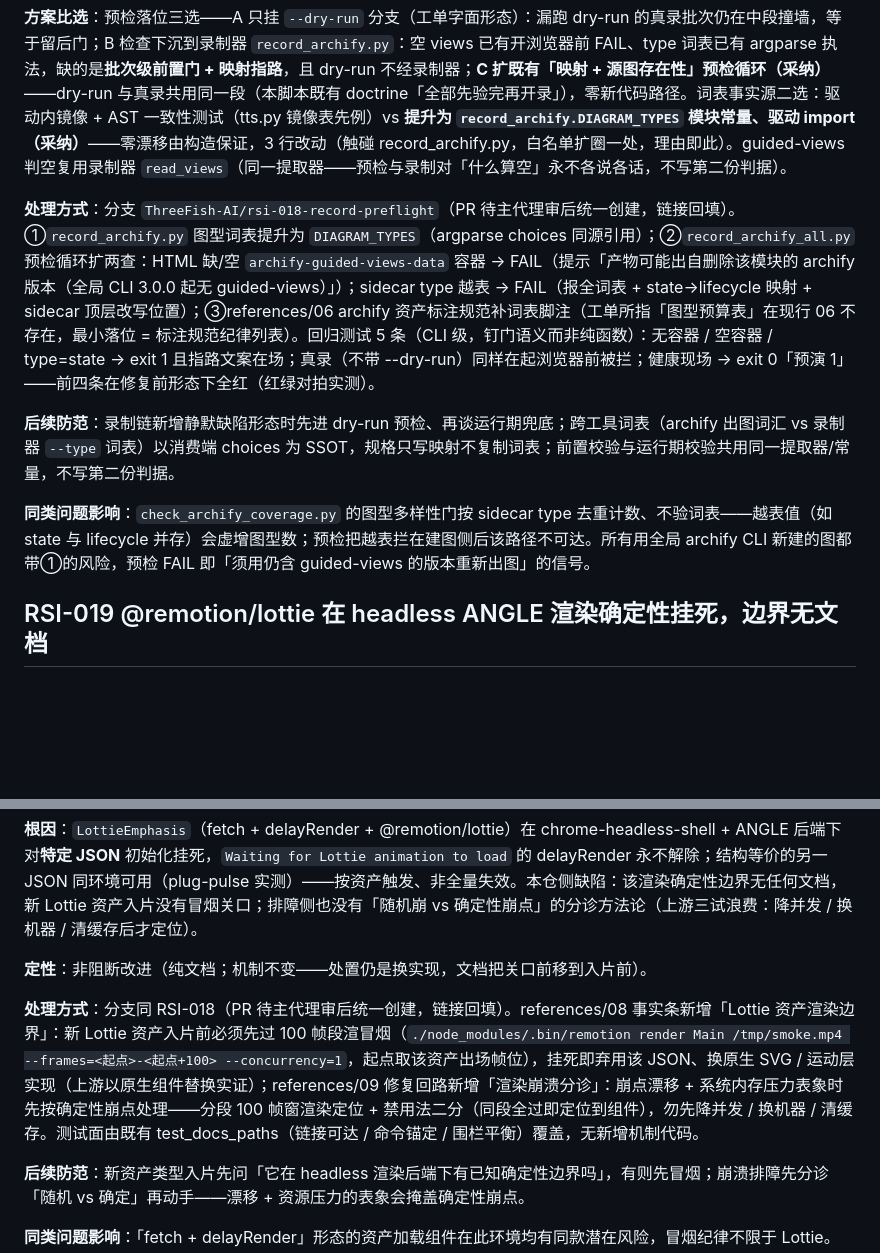
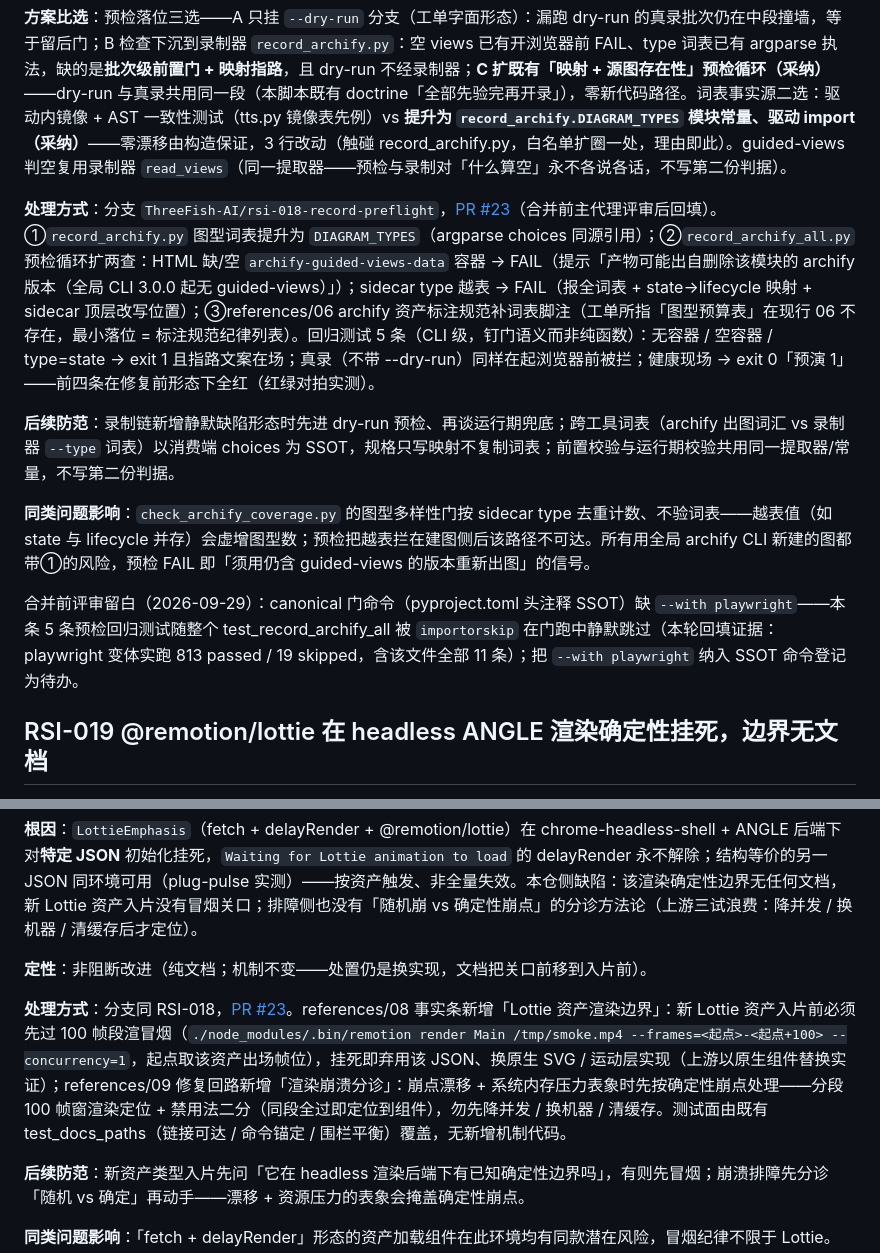
Before and after one commit to ThreeFish-AI/to-video, a Markdown page: docs/.agents/issue.md, 2 parts joined by grey strips. Rendered like a GitHub page; blank space fills up the shorter version.

Commit message:
docs(rsi): 台账回填 PR #23 链接 + canonical 门缺 playwright 留白登记（RSI-018/019）
处理方式的「PR 待主代理审后统一创建，链接回填」占位符回填为真实 PR
链接（RSI-018/019 两处）；RSI-018 条目补合并前评审留白段——canonical
门命令缺 --with playwright 使本条 5 条预检测试在门跑中被 importorskip
静默跳过（本轮以 playwright 变体实跑 813 passed / 19 skipped 补证），
纳入 SSOT 登记为待办。

Co-Authored-By: Claude Opus 5.5 (1M context) <noreply@anthropic.com>

```diff
--- a/docs/.agents/issue.md
+++ b/docs/.agents/issue.md
@@ -301,11 +301,13 @@
 
 **方案比选**：预检落位三选——A 只挂 `--dry-run` 分支（工单字面形态）：漏跑 dry-run 的真录批次仍在中段撞墙，等于留后门；B 检查下沉到录制器 `record_archify.py`：空 views 已有开浏览器前 FAIL、type 词表已有 argparse 执法，缺的是**批次级前置门 + 映射指路**，且 dry-run 不经录制器；**C 扩既有「映射 + 源图存在性」预检循环（采纳）**——dry-run 与真录共用同一段（本脚本既有 doctrine「全部先验完再开录」），零新代码路径。词表事实源二选：驱动内镜像 + AST 一致性测试（tts.py 镜像表先例）vs **提升为 `record_archify.DIAGRAM_TYPES` 模块常量、驱动 import（采纳）**——零漂移由构造保证，3 行改动（触碰 record_archify.py，白名单扩圈一处，理由即此）。guided-views 判空复用录制器 `read_views`（同一提取器——预检与录制对「什么算空」永不各说各话，不写第二份判据）。
 
-**处理方式**：分支 `ThreeFish-AI/rsi-018-record-preflight`（PR 待主代理审后统一创建，链接回填）。①`record_archify.py` 图型词表提升为 `DIAGRAM_TYPES`（argparse choices 同源引用）；②`record_archify_all.py` 预检循环扩两查：HTML 缺/空 `archify-guided-views-data` 容器 → FAIL（提示「产物可能出自删除该模块的 archify 版本（全局 CLI 3.0.0 起无 guided-views）」）；sidecar type 越表 → FAIL（报全词表 + state→lifecycle 映射 + sidecar 顶层改写位置）；③references/06 archify 资产标注规范补词表脚注（工单所指「图型预算表」在现行 06 不存在，最小落位 = 标注规范纪律列表）。回归测试 5 条（CLI 级，钉门语义而非纯函数）：无容器 / 空容器 / type=state → exit 1 且指路文案在场；真录（不带 --dry-run）同样在起浏览器前被拦；健康现场 → exit 0「预演 1」——前四条在修复前形态下全红（红绿对拍实测）。
+**处理方式**：分支 `ThreeFish-AI/rsi-018-record-preflight`，[PR #23](https://github.com/ThreeFish-AI/to-video/pull/23)（合并前主代理评审后回填）。①`record_archify.py` 图型词表提升为 `DIAGRAM_TYPES`（argparse choices 同源引用）；②`record_archify_all.py` 预检循环扩两查：HTML 缺/空 `archify-guided-views-data` 容器 → FAIL（提示「产物可能出自删除该模块的 archify 版本（全局 CLI 3.0.0 起无 guided-views）」）；sidecar type 越表 → FAIL（报全词表 + state→lifecycle 映射 + sidecar 顶层改写位置）；③references/06 archify 资产标注规范补词表脚注（工单所指「图型预算表」在现行 06 不存在，最小落位 = 标注规范纪律列表）。回归测试 5 条（CLI 级，钉门语义而非纯函数）：无容器 / 空容器 / type=state → exit 1 且指路文案在场；真录（不带 --dry-run）同样在起浏览器前被拦；健康现场 → exit 0「预演 1」——前四条在修复前形态下全红（红绿对拍实测）。
 
 **后续防范**：录制链新增静默缺陷形态时先进 dry-run 预检、再谈运行期兜底；跨工具词表（archify 出图词汇 vs 录制器 `--type` 词表）以消费端 choices 为 SSOT，规格只写映射不复制词表；前置校验与运行期校验共用同一提取器/常量，不写第二份判据。
 
 **同类问题影响**：`check_archify_coverage.py` 的图型多样性门按 sidecar type 去重计数、不验词表——越表值（如 state 与 lifecycle 并存）会虚增图型数；预检把越表拦在建图侧后该路径不可达。所有用全局 archify CLI 新建的图都带①的风险，预检 FAIL 即「须用仍含 guided-views 的版本重新出图」的信号。
+
+合并前评审留白（2026-09-29）：canonical 门命令（pyproject.toml 头注释 SSOT）缺 `--with playwright`——本条 5 条预检回归测试随整个 test_record_archify_all 被 `importorskip` 在门跑中静默跳过（本轮回填证据：playwright 变体实跑 813 passed / 19 skipped，含该文件全部 11 条）；把 `--with playwright` 纳入 SSOT 命令登记为待办。
 
 ## RSI-019 @remotion/lottie 在 headless ANGLE 渲染确定性挂死，边界无文档
 
@@ -315,7 +317,7 @@
 
 **定性**：非阻断改进（纯文档；机制不变——处置仍是换实现，文档把关口前移到入片前）。
 
-**处理方式**：分支同 RSI-018（PR 待主代理审后统一创建，链接回填）。references/08 事实条新增「Lottie 资产渲染边界」：新 Lottie 资产入片前必须先过 100 帧段渲冒烟（`./node_modules/.bin/remotion render Main /tmp/smoke.mp4 --frames=<起点>-<起点+100> --concurrency=1`，起点取该资产出场帧位），挂死即弃用该 JSON、换原生 SVG / 运动层实现（上游以原生组件替换实证）；references/09 修复回路新增「渲染崩溃分诊」：崩点漂移 + 系统内存压力表象时先按确定性崩点处理——分段 100 帧窗渲染定位 + 禁用法二分（同段全过即定位到组件），勿先降并发 / 换机器 / 清缓存。测试面由既有 test_docs_paths（链接可达 / 命令锚定 / 围栏平衡）覆盖，无新增机制代码。
+**处理方式**：分支同 RSI-018，[PR #23](https://github.com/ThreeFish-AI/to-video/pull/23)。references/08 事实条新增「Lottie 资产渲染边界」：新 Lottie 资产入片前必须先过 100 帧段渲冒烟（`./node_modules/.bin/remotion render Main /tmp/smoke.mp4 --frames=<起点>-<起点+100> --concurrency=1`，起点取该资产出场帧位），挂死即弃用该 JSON、换原生 SVG / 运动层实现（上游以原生组件替换实证）；references/09 修复回路新增「渲染崩溃分诊」：崩点漂移 + 系统内存压力表象时先按确定性崩点处理——分段 100 帧窗渲染定位 + 禁用法二分（同段全过即定位到组件），勿先降并发 / 换机器 / 清缓存。测试面由既有 test_docs_paths（链接可达 / 命令锚定 / 围栏平衡）覆盖，无新增机制代码。
 
 **后续防范**：新资产类型入片先问「它在 headless 渲染后端下有已知确定性边界吗」，有则先冒烟；崩溃排障先分诊「随机 vs 确定」再动手——漂移 + 资源压力的表象会掩盖确定性崩点。
 
```
